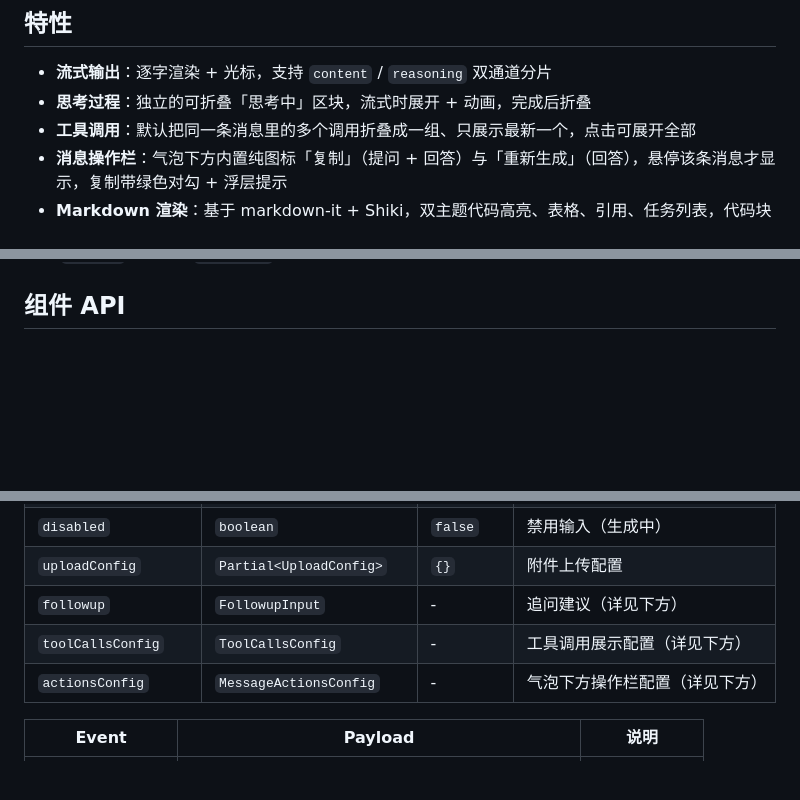
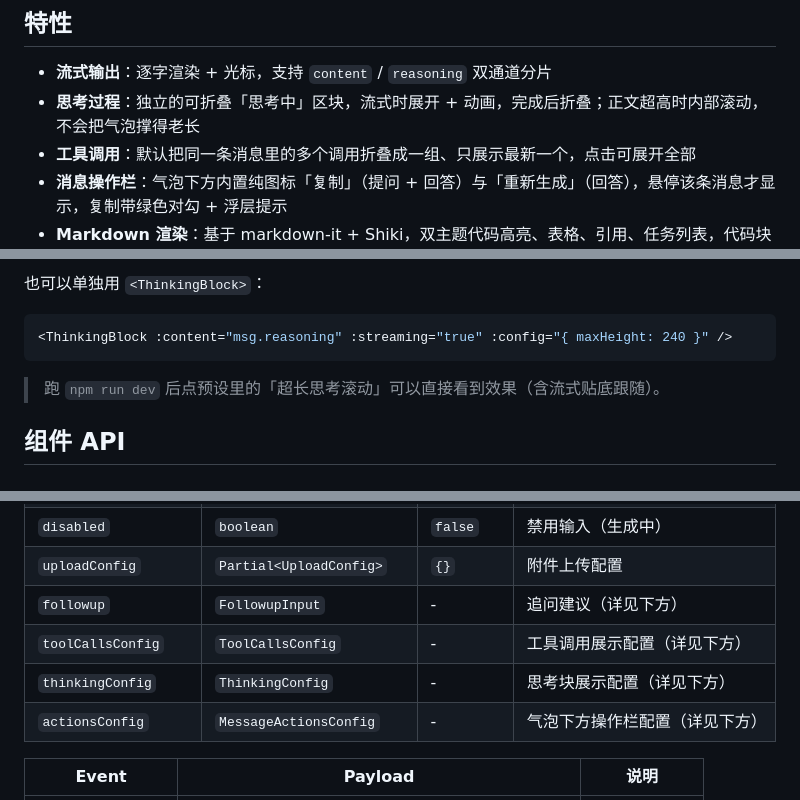
Before and after one commit to xz333221/zen-ai-chat-ui, a Markdown page: README.md, 3 parts joined by grey strips. Rendered like a GitHub page; blank space fills up the shorter version.

````diff
--- a/README.md
+++ b/README.md
@@ -5,7 +5,7 @@
 ## 特性
 
 - **流式输出**：逐字渲染 + 光标，支持 `content` / `reasoning` 双通道分片
-- **思考过程**：独立的可折叠「思考中」区块，流式时展开 + 动画，完成后折叠
+- **思考过程**：独立的可折叠「思考中」区块，流式时展开 + 动画，完成后折叠；正文超高时内部滚动，不会把气泡撑得老长
 - **工具调用**：默认把同一条消息里的多个调用折叠成一组、只展示最新一个，点击可展开全部
 - **消息操作栏**：气泡下方内置纯图标「复制」（提问 + 回答）与「重新生成」（回答），悬停该条消息才显示，复制带绿色对勾 + 浮层提示
 - **Markdown 渲染**：基于 markdown-it + Shiki，双主题代码高亮、表格、引用、任务列表，代码块带语言标签与一键复制
@@ -88,3 +136,11 @@ async function onSend({ text, files }: { text: string; files: any[] }) {
+也可以单独用 `<ThinkingBlock>`：
+
+```vue
+<ThinkingBlock :content="msg.reasoning" :streaming="true" :config="{ maxHeight: 240 }" />
+```
+
+> 跑 `npm run dev` 后点预设里的「超长思考滚动」可以直接看到效果（含流式贴底跟随）。
+
 ## 组件 API
 
 ### `<ChatContainer>`
@@ -105,6 +161,7 @@ async function onSend({ text, files }: { text: string; files: any[] }) {
 | `uploadConfig`      | `Partial<UploadConfig>`    | `{}`       | 附件上传配置          |
 | `followup`          | `FollowupInput`            | -          | 追问建议（详见下方）  |
 | `toolCallsConfig`   | `ToolCallsConfig`          | -          | 工具调用展示配置（详见下方） |
+| `thinkingConfig`    | `ThinkingConfig`           | -          | 思考块展示配置（详见下方） |
 | `actionsConfig`     | `MessageActionsConfig`     | -          | 气泡下方操作栏配置（详见下方） |
 
 | Event              | Payload                                                | 说明             |
````
Also changed, not shown: other parts of README.md (+48 -0 lines), docs/thinking-scroll.png (added), 10 other files.
